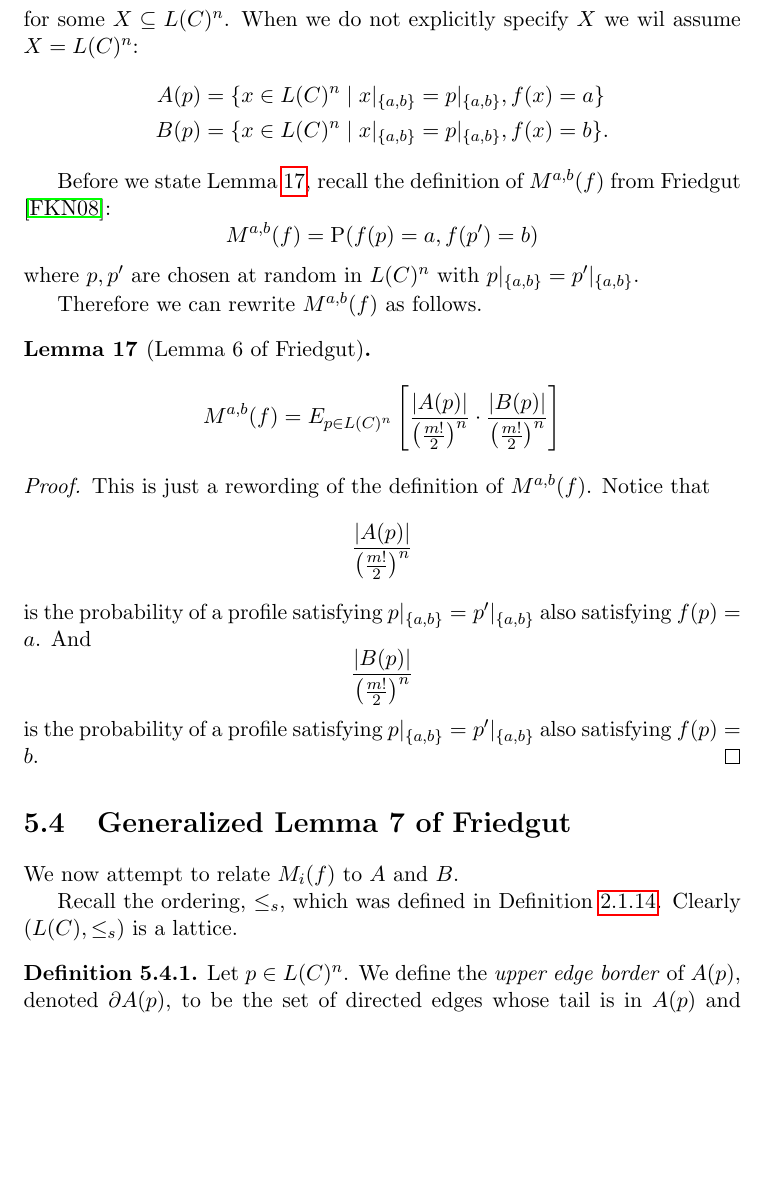
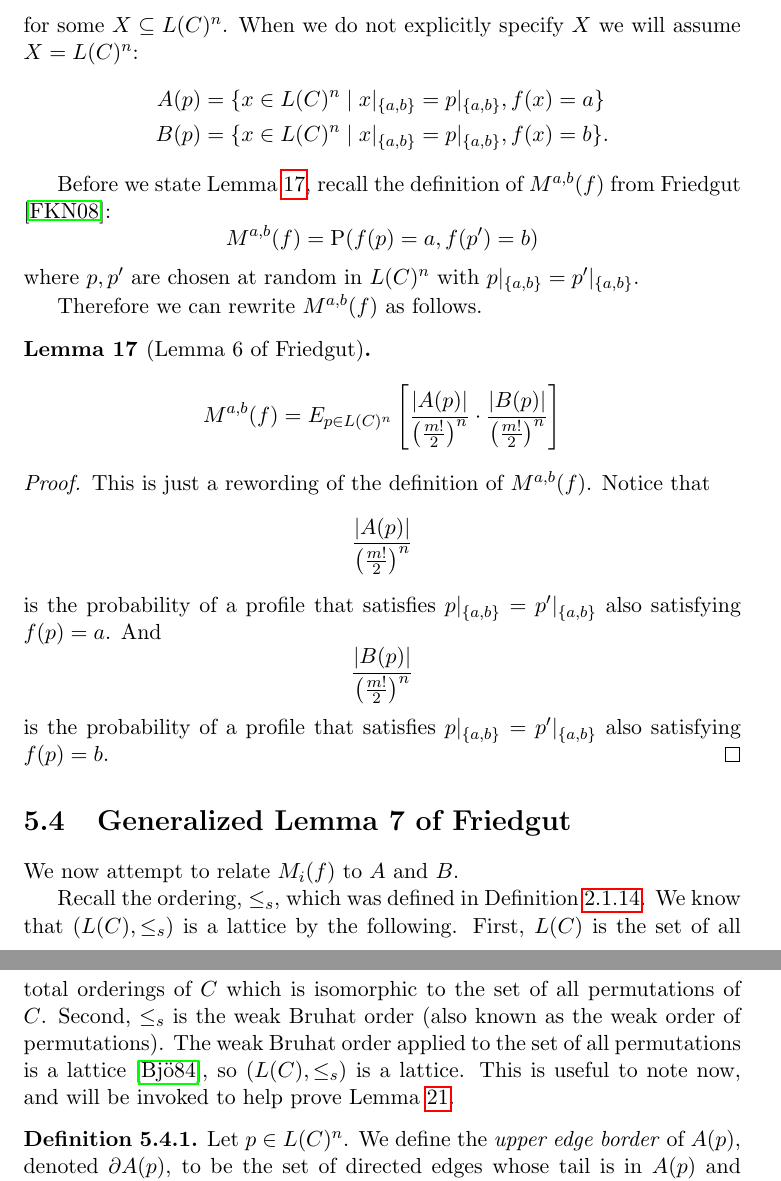
Before and after one commit to jpotterm/ms-thesis, a LaTeX thesis (tex/thesis.tex, which reads tex/results.tex): part of page 37 of 52 before the commit and two parts of pages 37 and 38 of 53 after it, the two joined at a grey line, cut so that both start at the same text, the shorter picture padded with empty space. Compiled offline with pdfLaTeX.

Commit message:
Cleaning up the results section

```diff
--- a/tex/results.tex
+++ b/tex/results.tex
@@ -152,7 +154,7 @@
 			A(p, X) &= \{x \in X \mid x|_{\{a,b\}} = p|_{\{a,b\}}, f(x) = a\} \\
 			B(p, X) &= \{x \in X \mid x|_{\{a,b\}} = p|_{\{a,b\}}, f(x) = b\}
 		\end{align*}
-		for some $X \subseteq L(C)^n$. When we do not explicitly specify $X$ we wil assume $X = L(C)^n$:
+		for some $X \subseteq L(C)^n$. When we do not explicitly specify $X$ we will assume $X = L(C)^n$:
 		\begin{align*}
 			A(p) &= \{x \in L(C)^n \mid x|_{\{a,b\}} = p|_{\{a,b\}}, f(x) = a\} \\
 			B(p) &= \{x \in L(C)^n \mid x|_{\{a,b\}} = p|_{\{a,b\}}, f(x) = b\}.
@@ -178,11 +180,11 @@
 		\[
 			\frac{|A(p)|}{\left(\frac{m!}{2}\right)^n}
 		\]
-		is the probability of a profile satisfying $p|_{\{a,b\}} = p'|_{\{a,b\}}$ also satisfying $f(p) = a$. And
+		is the probability of a profile that satisfies $p|_{\{a,b\}} = p'|_{\{a,b\}}$ also satisfying $f(p) = a$. And
 		\[
 			\frac{|B(p)|}{\left(\frac{m!}{2}\right)^n}
 		\]
-		is the probability of a profile satisfying $p|_{\{a,b\}} = p'|_{\{a,b\}}$ also satisfying $f(p) = b$.
+		is the probability of a profile that satisfies $p|_{\{a,b\}} = p'|_{\{a,b\}}$ also satisfying $f(p) = b$.
 	\end{proof}
 
 
@@ -190,7 +192,7 @@
 
 	We now attempt to relate $M_i(f)$ to $A$ and $B$.
 
-	Recall the ordering, $\le_s$, which was defined in Definition \ref{partial-order-s-definition}. Clearly $(L(C), \le_s)$ is a lattice.
+	Recall the ordering, $\le_s$, which was defined in Definition \ref{partial-order-s-definition}. We know that $(L(C), \le_s)$ is a lattice by the following. First, $L(C)$ is the set of all total orderings of $C$ which is isomorphic to the set of all permutations of $C$. Second, $\le_s$ is the weak Bruhat order (also known as the weak order of permutations). The weak Bruhat order applied to the set of all permutations is a lattice \cite{bjorner1984orderings}, so $(L(C), \le_s)$ is a lattice. This is useful to note now, and will be invoked to help prove Lemma \ref{friedgut-lemma-8}.
 
 	\begin{definition}
 		Let $p \in L(C)^n$. We define the \emph{upper edge border} of $A(p)$, denoted $\partial A(p)$, to be the set of directed edges whose tail is in $A(p)$ and whose head is not in $A(p)$. Formally, for all $i \in \{1, \ldots, n\}$:
```
Also changed, not shown: tex/references.bib (+11 -0 lines), tex/thesis.pdf, tex/results.tex (6 more changed lines).
